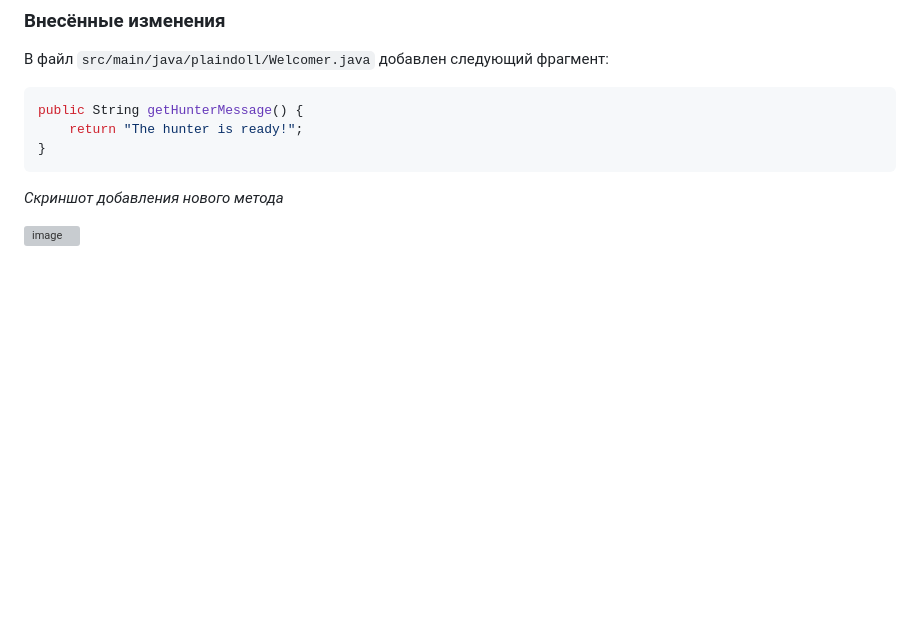
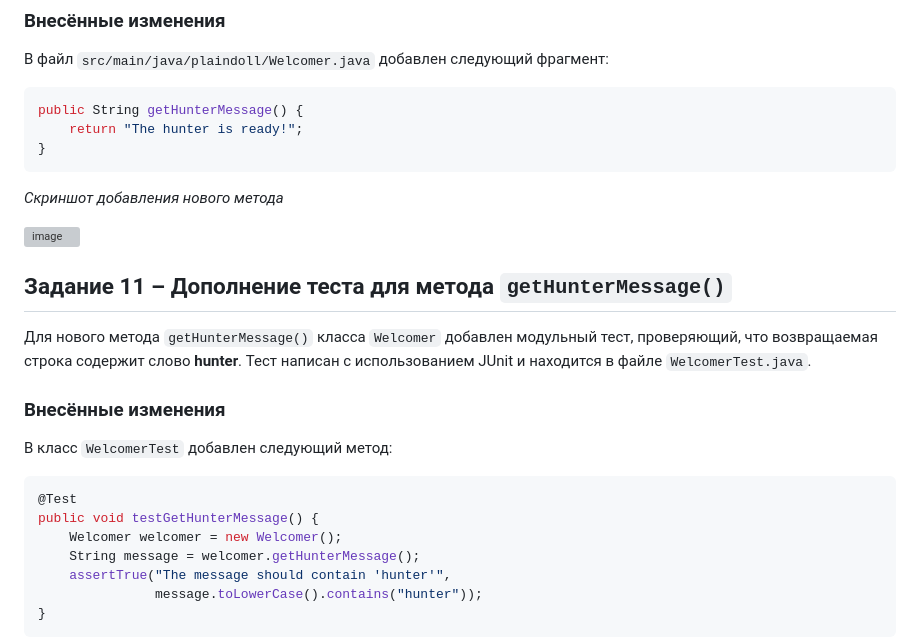
Before and after one commit to MustWay-byte/Netology_DevOps_HomeWork, a Markdown page: 09-ci-05-teamcity/README.md, the part around one of its changes. Drawn GitHub-style; blank space fills up the shorter version; grey boxes are pictures that could not be loaded.

````diff
--- a/09-ci-05-teamcity/README.md
+++ b/09-ci-05-teamcity/README.md
@@ -177,3 +177,22 @@ public String getHunterMessage() {
 *Скриншот добавления нового метода*
 
 <img width="716" height="365" alt="image" src="https://github.com/user-attachments/assets/fc8f5ba5-db9e-46c3-80e7-167acbe46dc1" />
+
+## Задание 11 – Дополнение теста для метода `getHunterMessage()`
+
+Для нового метода `getHunterMessage()` класса `Welcomer` добавлен модульный тест, проверяющий, что возвращаемая строка содержит слово **hunter**. Тест написан с использованием JUnit и находится в файле `WelcomerTest.java`.
+
+### Внесённые изменения
+
+В класс `WelcomerTest` добавлен следующий метод:
+
+```java
+@Test
+public void testGetHunterMessage() {
+    Welcomer welcomer = new Welcomer();
+    String message = welcomer.getHunterMessage();
+    assertTrue("The message should contain 'hunter'",
+               message.toLowerCase().contains("hunter"));
+}
+```
+
````
Also changed, not shown: other parts of 09-ci-05-teamcity/README.md (+3 -0 lines).
